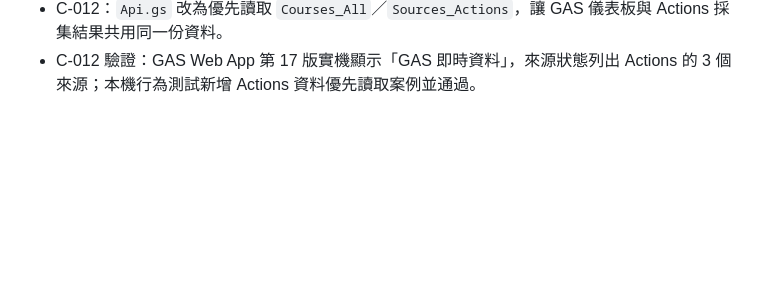
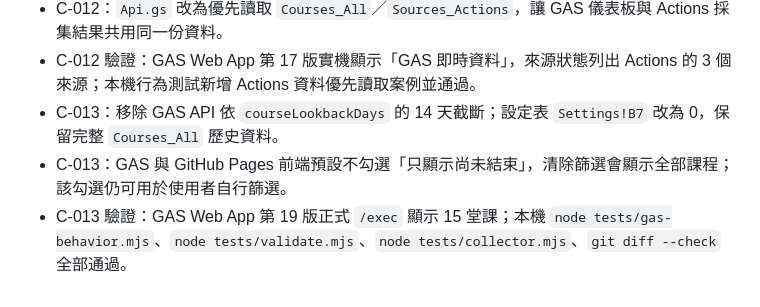
Before and after one commit to LCCtaiwan/pharmacist-dashboard, a Markdown page: docs/develog.md, the part around the change. Rendered like a GitHub page; blank space fills up the shorter version.

Commit message:
docs: record complete course list fix

```diff
--- a/docs/develog.md
+++ b/docs/develog.md
@@ -99,3 +99,6 @@ GAS 排程或 GitHub Actions → 擷取來源 → 正規化／關鍵字分類
 - C-011 遠端驗證：Run 6 workflow conclusion `success`；同步步驟輸出 `sheet sync: ok (15 courses, 2026-01, 2026-02, 2026-03, 2026-04, 2026-05, 2026-06, 2026-07, 2026-08)`。
 - C-012：`Api.gs` 改為優先讀取 `Courses_All`／`Sources_Actions`，讓 GAS 儀表板與 Actions 採集結果共用同一份資料。
 - C-012 驗證：GAS Web App 第 17 版實機顯示「GAS 即時資料」，來源狀態列出 Actions 的 3 個來源；本機行為測試新增 Actions 資料優先讀取案例並通過。
+- C-013：移除 GAS API 依 `courseLookbackDays` 的 14 天截斷；設定表 `Settings!B7` 改為 0，保留完整 `Courses_All` 歷史資料。
+- C-013：GAS 與 GitHub Pages 前端預設不勾選「只顯示尚未結束」，清除篩選會顯示全部課程；該勾選仍可用於使用者自行篩選。
+- C-013 驗證：GAS Web App 第 19 版正式 `/exec` 顯示 15 堂課；本機 `node tests/gas-behavior.mjs`、`node tests/validate.mjs`、`node tests/collector.mjs`、`git diff --check` 全部通過。
```
